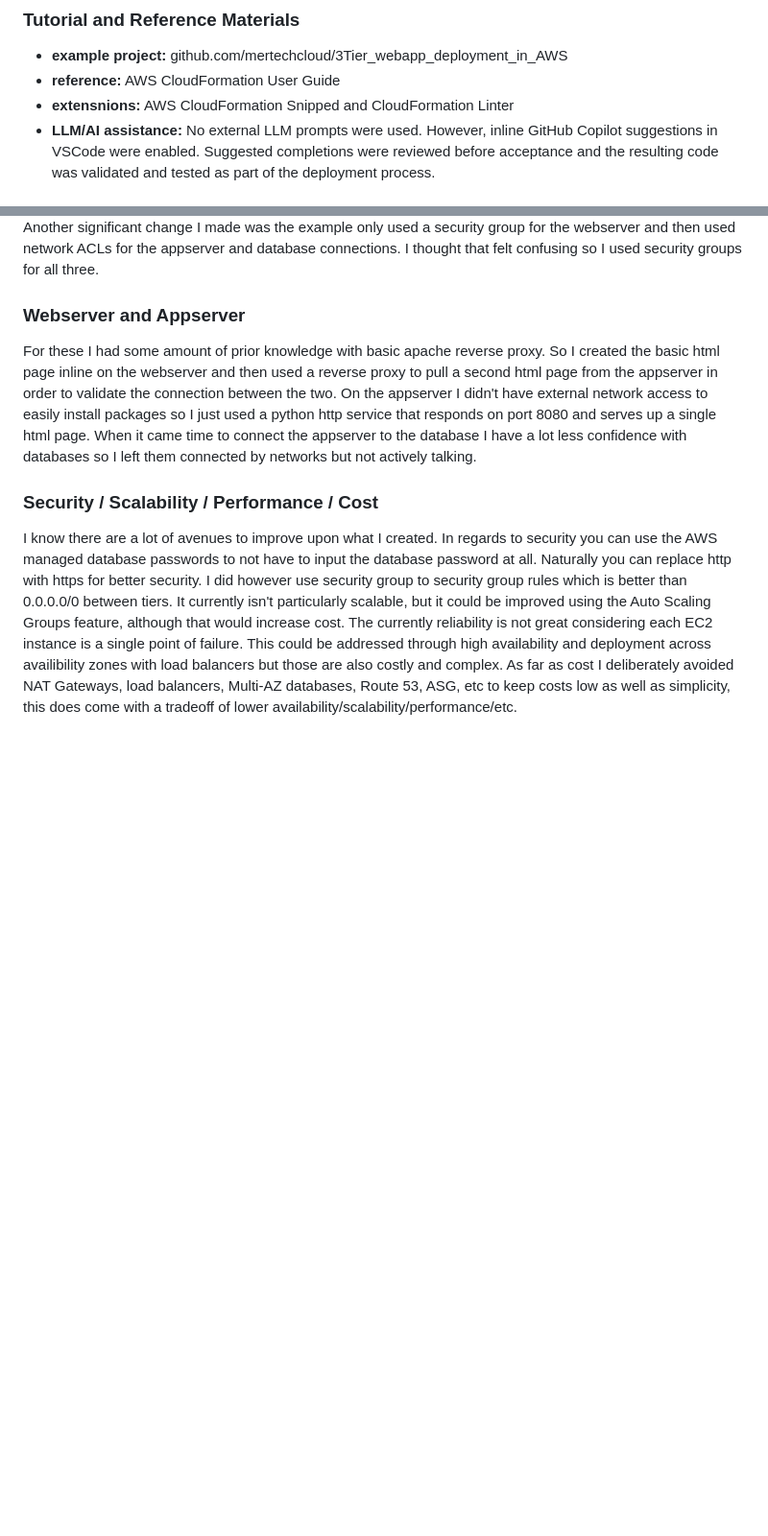
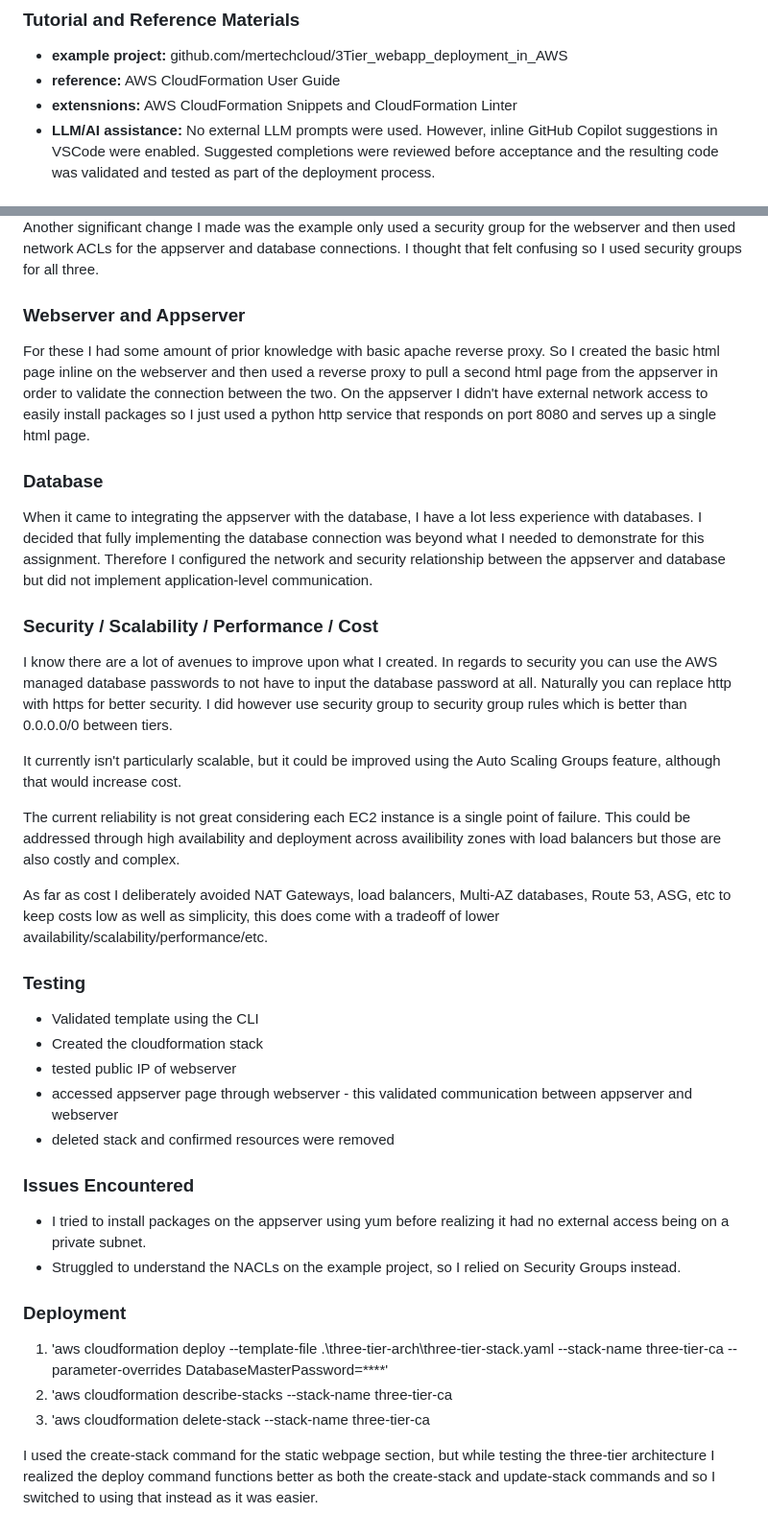
Before and after one commit to jacob-anderson-atu/cloud-formation-ca, a Markdown page: README.md, 2 parts joined by grey strips. Shown at 96% size. GitHub-like rendering; blank space fills up the shorter version.

Commit message:
more readme additions

```diff
--- a/README.md
+++ b/README.md
@@ -25,7 +25,7 @@ I attempted to create the index.html inline within the template.yaml in an effor
 ### Tutorial and Reference Materials
 * **example project:** github.com/mertechcloud/3Tier_webapp_deployment_in_AWS
 * **reference:** AWS CloudFormation User Guide
-* **extensnions:** AWS CloudFormation Snipped and CloudFormation Linter
+* **extensnions:** AWS CloudFormation Snippets and CloudFormation Linter
 * **LLM/AI assistance:** No external LLM prompts were used. However, inline GitHub Copilot suggestions in VSCode were enabled. Suggested completions were reviewed before acceptance and the resulting code was validated and tested as part of the deployment process.
 
 ### Approach and Decisions
@@ -62,7 +62,34 @@ RDS (mysql)
 Another significant change I made was the example only used a security group for the webserver and then used network ACLs for the appserver and database connections. I thought that felt confusing so I used security groups for all three.
 
 ### Webserver and Appserver
-For these I had some amount of prior knowledge with basic apache reverse proxy. So I created the basic html page inline on the webserver and then used a reverse proxy to pull a second html page from the appserver in order to validate the connection between the two. On the appserver I didn't have external network access to easily install packages so I just used a python http service that responds on port 8080 and serves up a single html page. When it came time to connect the appserver to the database I have a lot less confidence with databases so I left them connected by networks but not actively talking.
+For these I had some amount of prior knowledge with basic apache reverse proxy. So I created the basic html page inline on the webserver and then used a reverse proxy to pull a second html page from the appserver in order to validate the connection between the two. On the appserver I didn't have external network access to easily install packages so I just used a python http service that responds on port 8080 and serves up a single html page.
+
+### Database
+When it came to integrating the appserver with the database, I have a lot less experience with databases. I decided that fully implementing the database connection was beyond what I needed to demonstrate for this assignment. Therefore I configured the network and security relationship between the appserver and database but did not implement application-level communication.
 
 ### Security / Scalability / Performance / Cost
-I know there are a lot of avenues to improve upon what I created. In regards to security you can use the AWS managed database passwords to not have to input the database password at all. Naturally you can replace http with https for better security. I did however use security group to security group rules which is better than 0.0.0.0/0 between tiers. It currently isn't particularly scalable, but it could be improved using the Auto Scaling Groups feature, although that would increase cost. The currently reliability is not great considering each EC2 instance is a single point of failure. This could be addressed through high availability and deployment across availibility zones with load balancers but those are also costly and complex. As far as cost I deliberately avoided NAT Gateways, load balancers, Multi-AZ databases, Route 53, ASG, etc to keep costs low as well as simplicity, this does come with a tradeoff of lower availability/scalability/performance/etc.
+I know there are a lot of avenues to improve upon what I created. In regards to security you can use the AWS managed database passwords to not have to input the database password at all. Naturally you can replace http with https for better security. I did however use security group to security group rules which is better than 0.0.0.0/0 between tiers.
+
+It currently isn't particularly scalable, but it could be improved using the Auto Scaling Groups feature, although that would increase cost.
+
+The current reliability is not great considering each EC2 instance is a single point of failure. This could be addressed through high availability and deployment across availibility zones with load balancers but those are also costly and complex.
+
+As far as cost I deliberately avoided NAT Gateways, load balancers, Multi-AZ databases, Route 53, ASG, etc to keep costs low as well as simplicity, this does come with a tradeoff of lower availability/scalability/performance/etc.
+
+### Testing
+* Validated template using the CLI
+* Created the cloudformation stack
+* tested public IP of webserver
+* accessed appserver page through webserver - this validated communication between appserver and webserver
+* deleted stack and confirmed resources were removed
+
+### Issues Encountered
+* I tried to install packages on the appserver using yum before realizing it had no external access being on a private subnet.
+* Struggled to understand the NACLs on the example project, so I relied on Security Groups instead.
+
+### Deployment
+1. 'aws cloudformation deploy --template-file .\three-tier-arch\three-tier-stack.yaml --stack-name three-tier-ca --parameter-overrides DatabaseMasterPassword=****'
+2. 'aws cloudformation describe-stacks --stack-name three-tier-ca
+3. 'aws cloudformation delete-stack --stack-name three-tier-ca
+
+I used the create-stack command for the static webpage section, but while testing the three-tier architecture I realized the deploy command functions better as both the create-stack and update-stack commands and so I switched to using that instead as it was easier.
```
